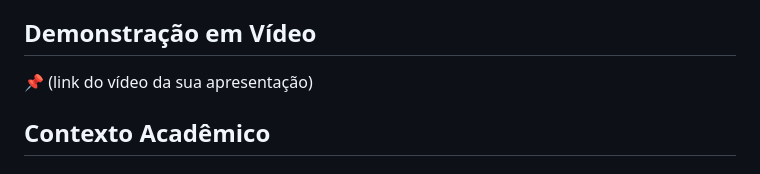
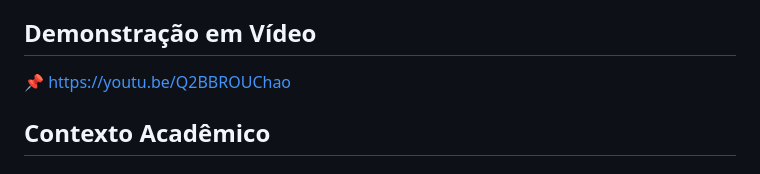
Before and after one commit to SarmentoDelano/sistema-voluntariado-comunitario, a Markdown page: README.md, the part around one of its changes. Drawn GitHub-style.

Commit message:
Update video link and add GitHub profile

```diff
--- a/README.md
+++ b/README.md
@@ -108,7 +108,7 @@ python manage.py runserver
 
 ## Demonstração em Vídeo
 
-📌 (link do vídeo da sua apresentação)
+📌 https://youtu.be/Q2BBROUChao
 
 ## Contexto Acadêmico
 
```
Also changed, not shown: other parts of README.md (+1 -0 lines).
